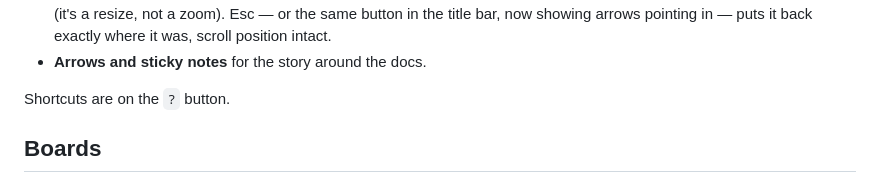
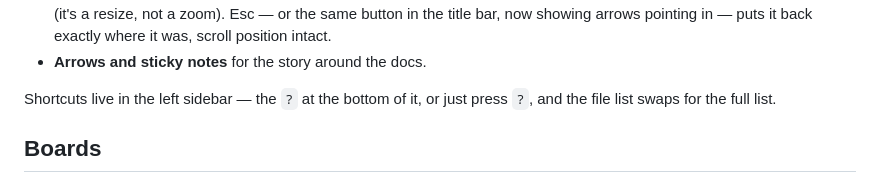
Before and after one commit to shayaandanishansari/docs-canvas, a Markdown page: README.md, the part around the change. Rendered like a GitHub page.

```diff
--- a/README.md
+++ b/README.md
@@ -37,7 +37,8 @@ No dependencies, no install — it's plain Node.
   back exactly where it was, scroll position intact.
 - **Arrows and sticky notes** for the story around the docs.
 
-Shortcuts are on the `?` button.
+Shortcuts live in the left sidebar — the `?` at the bottom of it, or just press
+`?`, and the file list swaps for the full list.
 
 ## Boards
 
```
Also changed, not shown: CONTEXT.md (+19 -4 lines).
